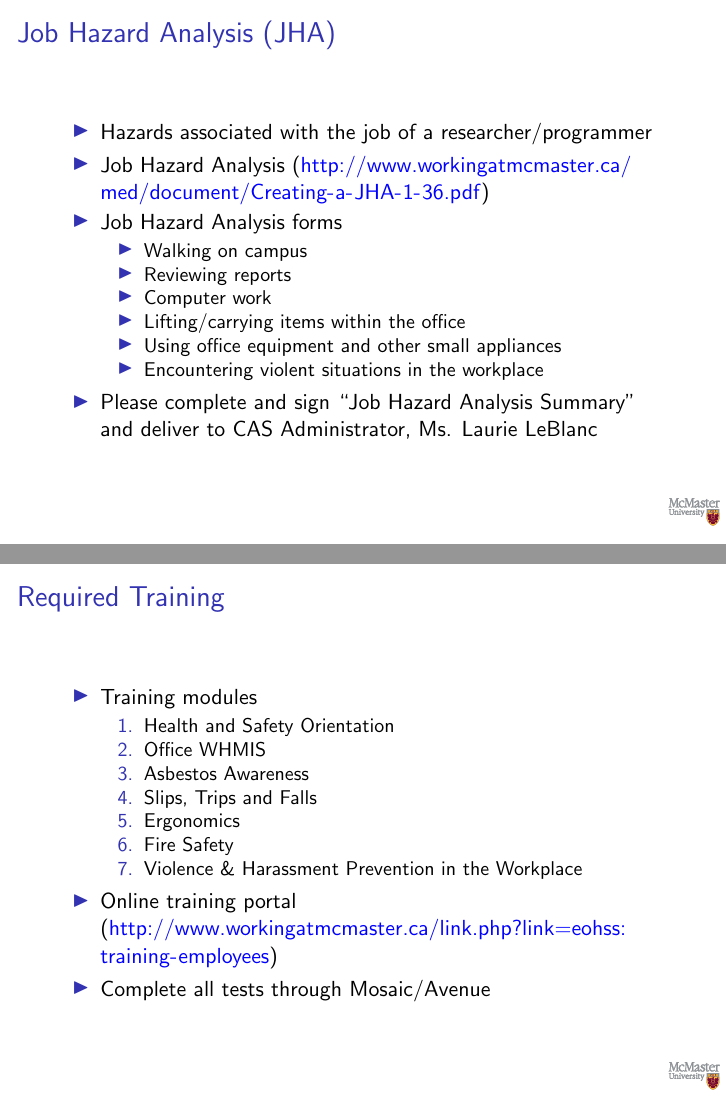
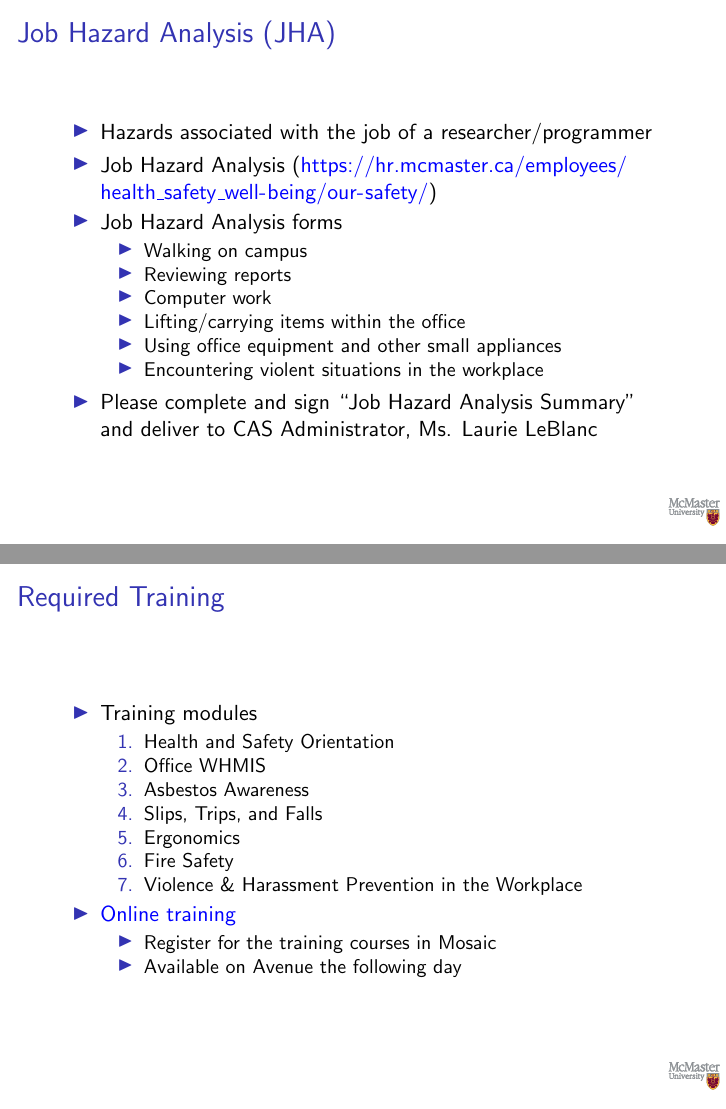
Before and after one commit to smiths/vdisp, LaTeX slides (Contributing/JHA/JobHazardAnalysis.tex): pages 5 and 7 of 10, joined at a grey line. Compiled offline with pdfLaTeX; a LaTeX package or settings file that is missing is left out.

Commit message:
Update JHA slides to include up to date online training instructions

```diff
--- a/Contributing/JHA/JobHazardAnalysis.tex
+++ b/Contributing/JHA/JobHazardAnalysis.tex
@@ -102,7 +102,8 @@
 \begin{itemize}
 
 \item Hazards associated with the job of a researcher/programmer
-\item Job Hazard Analysis (\structure{\url{http://www.workingatmcmaster.ca/med/document/Creating-a-JHA-1-36.pdf}})
+\item Job Hazard Analysis
+(\structure{\url{https://hr.mcmaster.ca/employees/health_safety_well-being/our-safety/}})
 \item Job Hazard Analysis forms
 \begin{itemize}
 \item Walking on campus
@@ -145,14 +146,19 @@
 \item Health and Safety Orientation
 \item Office WHMIS
 \item Asbestos Awareness
-\item Slips, Trips and Falls
+\item Slips, Trips, and Falls
 \item Ergonomics
 \item Fire Safety
 \item Violence \& Harassment Prevention in the Workplace
 \end{enumerate}
 
-\item Online training portal (\structure{\url{http://www.workingatmcmaster.ca/link.php?link=eohss:training-employees}})
-\item Complete all tests through Mosaic/Avenue
+\item
+\href{https://hr.mcmaster.ca/employees/health_safety_well-being/our-safety/health-and-safety-training/}
+{Online training}
+\begin{itemize}
+\item Register for the training courses in Mosaic
+\item Available on Avenue the following day
+\end{itemize}
 
 \end{itemize}
 
```
Also changed, not shown: Contributing/JHA/JobHazardAnalysis.pdf, Contributing/JHA/JobHazardAnalysis.tex (2 more changed lines).
